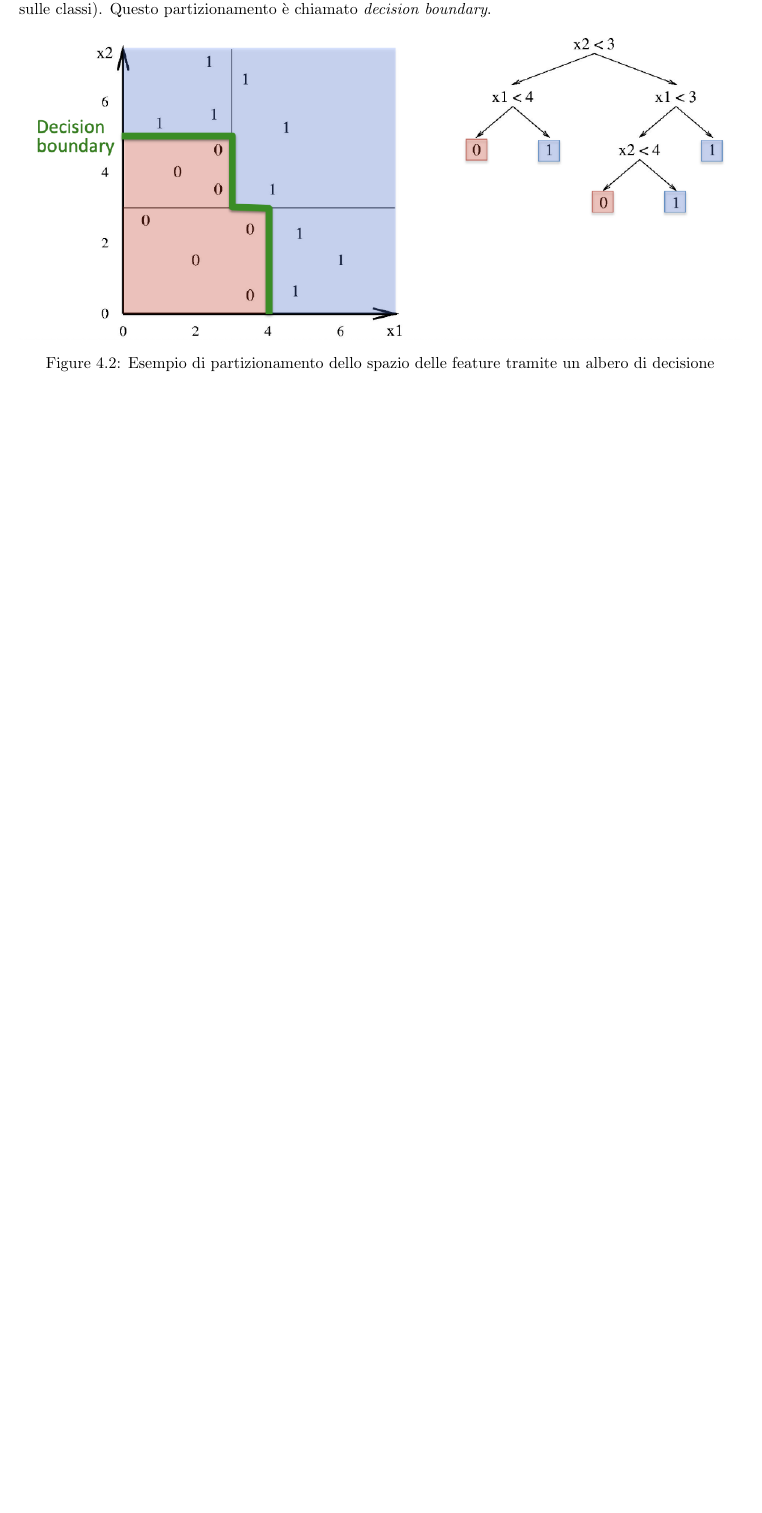
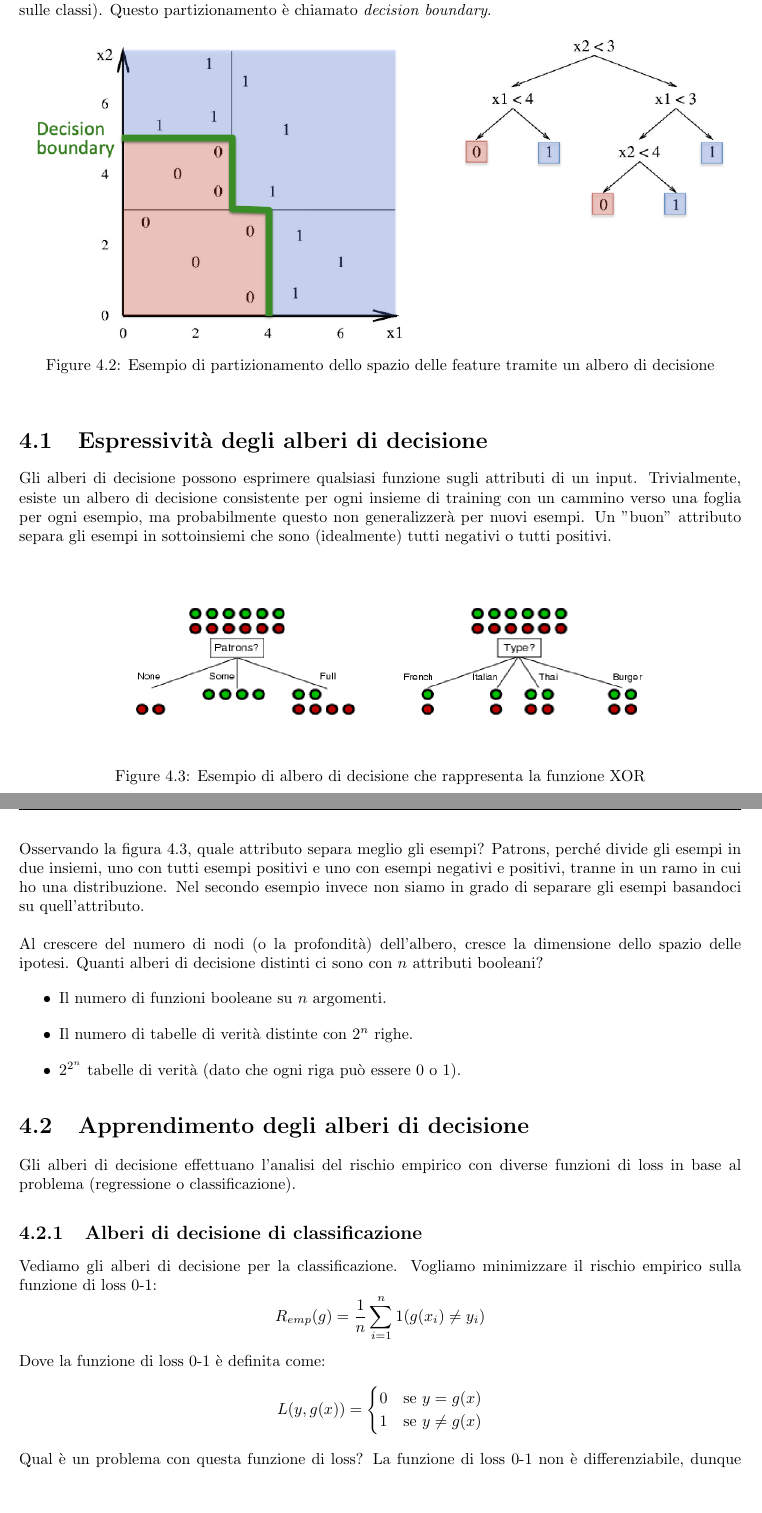
Before and after one commit to besodaniele/appunti-machine-learning, a LaTeX thesis (main.tex, which reads sections/DecisionTrees.tex): part of page 19 of 19 before the commit and two parts of pages 19 and 20 of 23 after it, the two joined at a grey line, cut so that both start at the same text, the shorter picture padded with empty space. Compiled offline with pdfLaTeX.

Commit message:
finiti alberi di decisione

```diff
--- a/main.tex
+++ b/main.tex
@@ -11,6 +11,8 @@
 \usepackage{float}
 \usepackage{subfig} % Added for subfloat functionality
 \usepackage{subfiles}
+\usepackage[ruled,vlined]{algorithm2e}
+
 % Page layout
 \geometry{a4paper, margin=1in}
 
--- a/sections/DecisionTrees.tex
+++ b/sections/DecisionTrees.tex
@@ -52,3 +52,39 @@ Ogni regione rettangolare viene etichettata con una classe (o una distribuzione
 	\caption{Esempio di partizionamento dello spazio delle feature tramite un albero di decisione}
 \end{figure}
 Questo partizionamento è chiamato \textit{decision boundary}.
+\section{Espressività degli alberi di decisione}
+Gli alberi di decisione possono esprimere qualsiasi funzione sugli attributi di un input.
+Trivialmente, esiste un albero di decisione consistente per ogni insieme di training con un cammino verso una foglia per ogni esempio, ma probabilmente questo non generalizzerà per nuovi esempi.
+Un "buon" attributo separa gli esempi in sottoinsiemi che sono (idealmente) tutti negativi o tutti positivi.
+\begin{figure}[H]
+	\centering
+	\includegraphics[width=0.8\textwidth]{pictures/separazioneDT.png}
+	\caption{Esempio di albero di decisione che rappresenta la funzione XOR}
+	\label{fig:DTsep}
+\end{figure} \noindent
+Osservando la figura \ref{fig:DTsep}, quale attributo separa meglio gli esempi? Patrons, perché divide gli esempi in due insiemi, uno con tutti esempi positivi e uno con esempi negativi e positivi, tranne in un ramo in cui ho una distribuzione.
+Nel secondo esempio invece non siamo in grado di separare gli esempi basandoci su quell'attributo.
+\\ \\
+Al crescere del numero di nodi (o la profondità) dell'albero, cresce la dimensione dello spazio delle ipotesi.
+Quanti alberi di decisione distinti ci sono con $n$ attributi booleani?
+\begin{itemize}
+	\item Il numero di funzioni booleane su $n$ argomenti.
+	\item Il numero di tabelle di verità distinte con $2^n$ righe.
+	\item $2^{2^n}$ tabelle di verità (dato che ogni riga può essere 0 o 1).
+\end{itemize}
+\section{Apprendimento degli alberi di decisione}
+Gli alberi di decisione effettuano l'analisi del rischio empirico con diverse funzioni di loss in base al problema (regressione o classificazione).
+\subsection{Alberi di decisione di classificazione}
+Vediamo gli alberi di decisione per la classificazione.
+Vogliamo minimizzare il rischio empirico sulla funzione di loss 0-1:
+\[
+R_{emp}(g) = \frac{1}{n} \sum_{i=1}^n 1(g(x_i) \neq y_i)
+\]
+Dove la funzione di loss 0-1 è definita come:
+\[
+L(y, g(x)) = \begin{cases}
+0 & \text{se } y = g(x) \\
+1 & \text{se } y \neq g(x)
+\end{cases}
+\]
+Qual è un problema con questa funzione di loss?
@@ -54,0 +95,7 @@ Questo partizionamento è chiamato \textit{decision boundary}.
+\end{figure}
+La funzione di loss 0-1 non è differenziabile, dunque non posso usare metodi basati sul calcolo del gradiente per minimizzarla.
+Un modo per aggirare questo problema è usare funzioni di loss surrogate, più facili da computare, che siano differenziabili e che correlino con la funzione di loss originale.
+\subsection{Alberi di decisione di regressione}
+Come funzione di rischio empirico medio possiamo usare l'errore quadratico medio:
+\[
+R_{emp}(g) = \frac{1}{n} \sum_{i=1}^n (y_i - g(x_i))^2
```
Also changed, not shown: main.pdf, pictures/loss10.png (added), pictures/mse.png (added), pictures/overfitting.png (added), pictures/overfittingCorrelation.png (added), pictures/overfittingTree.png (added), pictures/separazioneDT.png (added), sections/DecisionTrees.tex (62 more changed lines).
